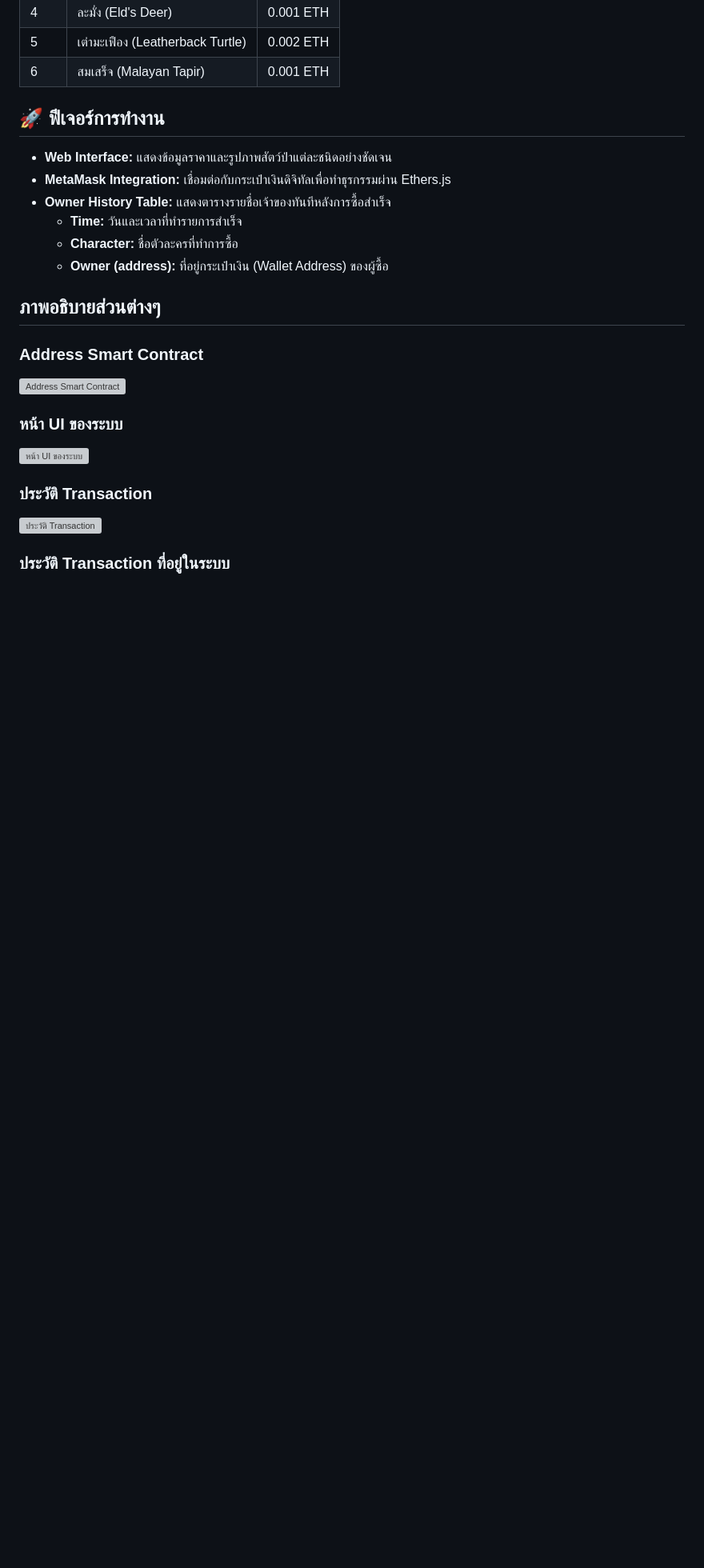
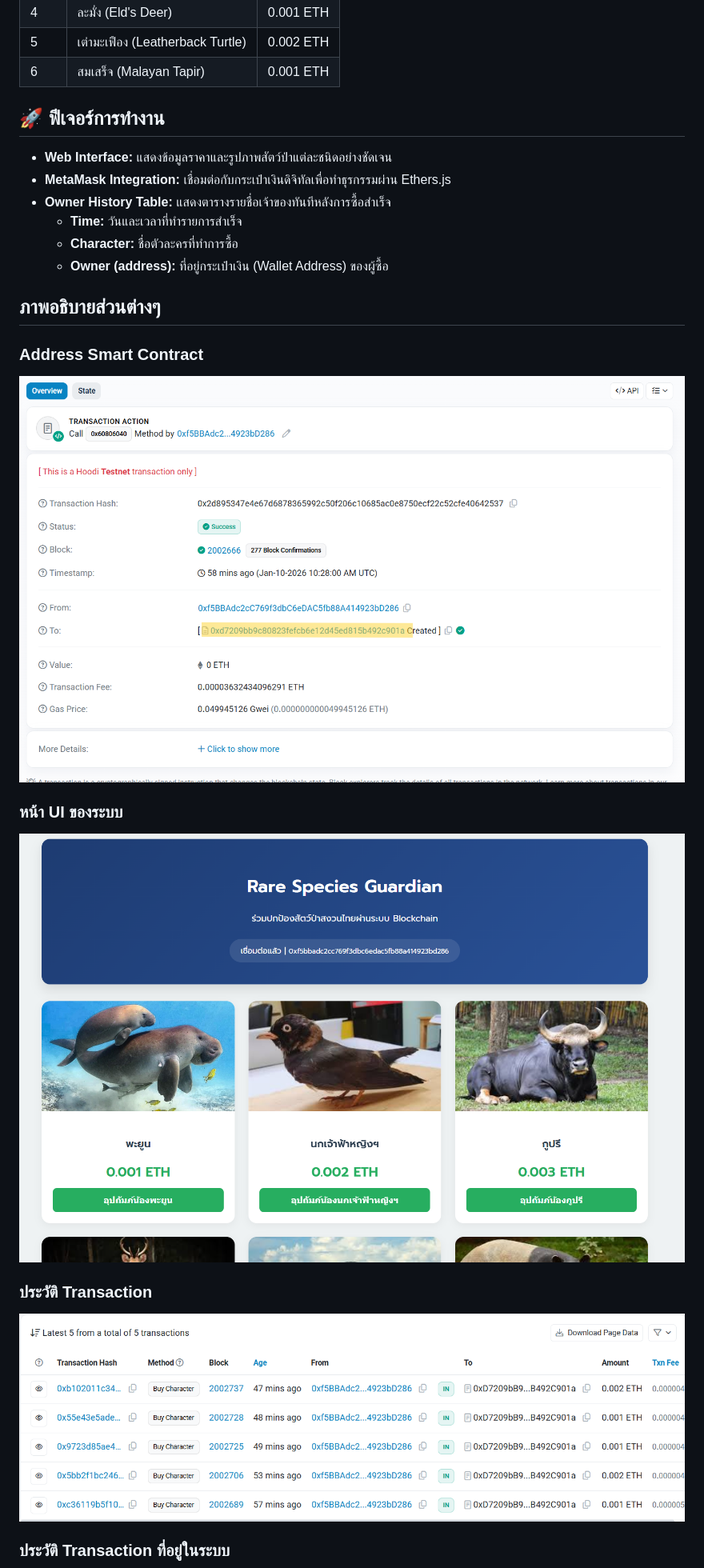
Before and after one commit to bxmnrm/WildLifeConservation, a Markdown page: README.md, the part around one of its changes. Shown at 80% size. GitHub-like rendering; blank space fills up the shorter version; grey boxes are pictures that could not be loaded.

```diff
--- a/README.md
+++ b/README.md
@@ -33,12 +33,12 @@ Web App บน Blockchain (DApp) สำหรับอุปถัมภ์ส
 
 ## ภาพอธิบายส่วนต่างๆ
 ### Address Smart Contract
-![Address Smart Contract](pic\smartcontractAdd.png)
+![Address Smart Contract](smartcontractAdd.png)
 
 ### หน้า UI ของระบบ
-![หน้า UI ของระบบ](pic\ui.png)
+![หน้า UI ของระบบ](ui.png)
 
 ### ประวัติ Transaction
-![ประวัติ Transaction](pic\tx_his.png)
+![ประวัติ Transaction](tx_his.png)
 
 ### ประวัติ Transaction ที่อยู่ในระบบ
```
Also changed, not shown: other parts of README.md (+1 -1 lines), smartcontractAdd.png (renamed from pic/smartcontractAdd.png), tx_UI.png (renamed from pic/tx_UI.png), tx_his.png (renamed from pic/tx_his.png), ui.png (renamed from pic/ui.png).
